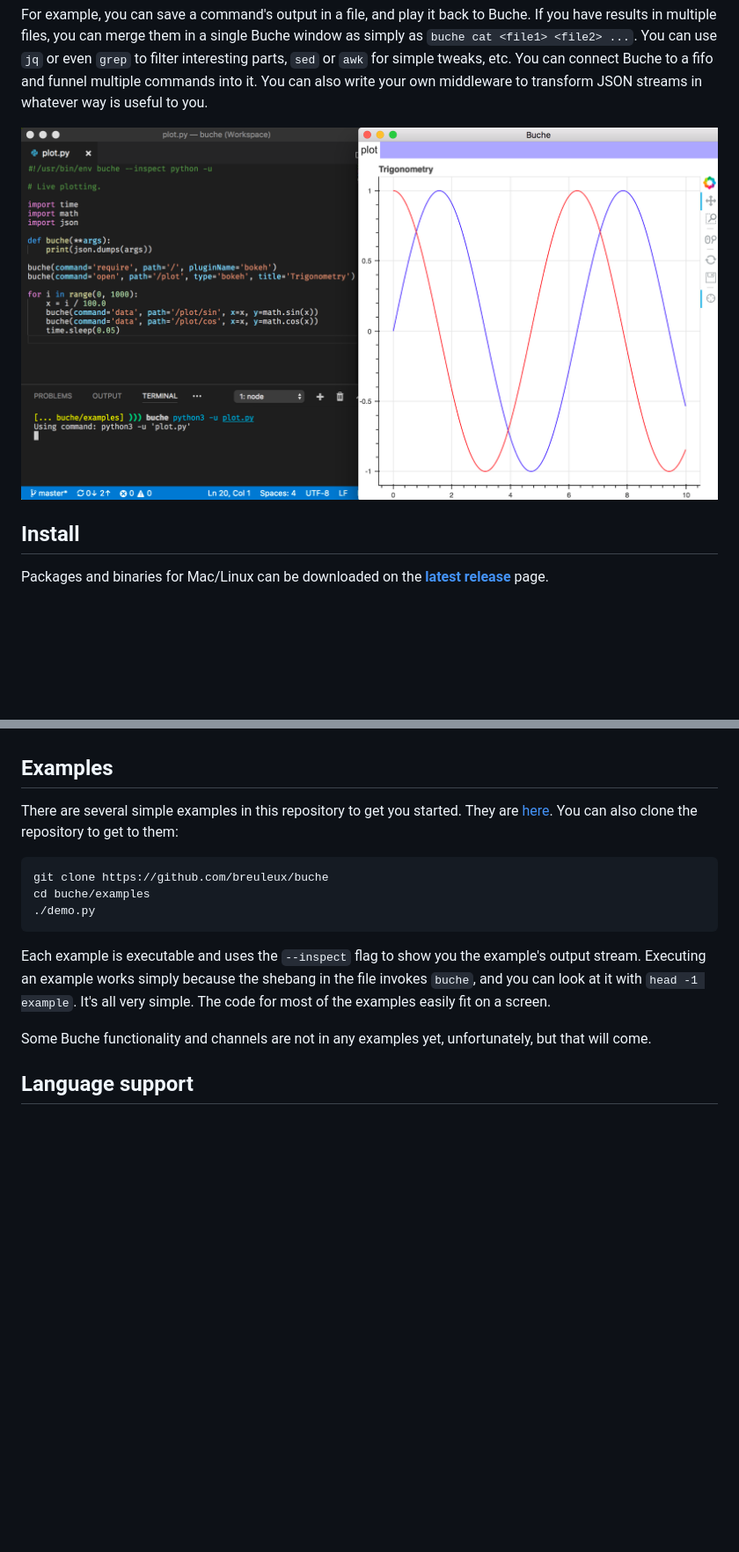
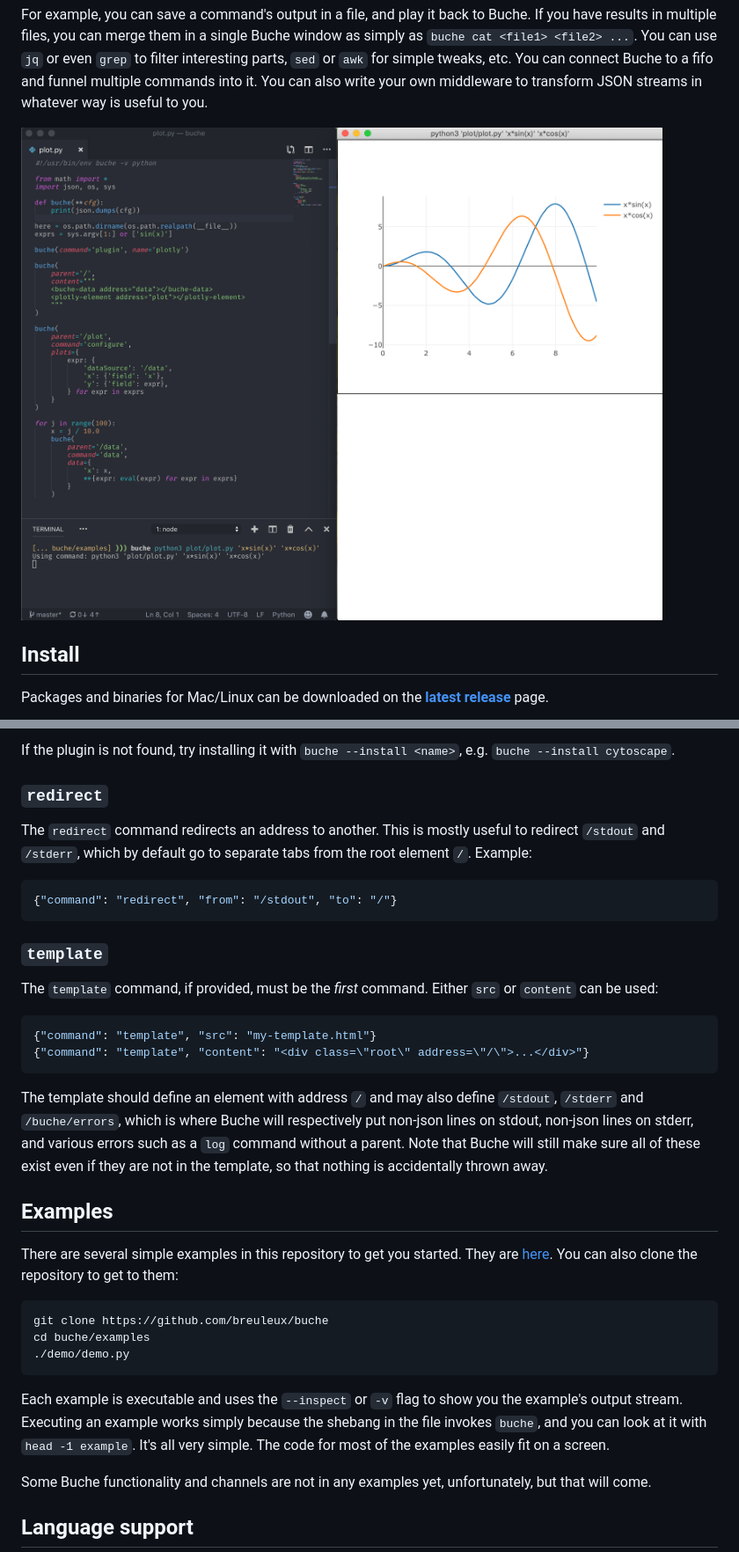
Before and after one commit to breuleux/buche, a Markdown page: README.md, 2 parts joined by grey strips. Shown: that part at 88% size. Drawn GitHub-style; pictures changed too: media/example-plot.png; blank space fills up the shorter version.

````diff
--- a/README.md
+++ b/README.md
@@ -51,3 +116,27 @@ The best way to learn how to use Buche is by example: take a program that does s
+If the plugin is not found, try installing it with `buche --install <name>`, e.g. `buche --install cytoscape`.
+
+
+### `redirect`
+
+The `redirect` command redirects an address to another. This is mostly useful to redirect `/stdout` and `/stderr`, which by default go to separate tabs from the root element `/`. Example:
+
+```json
+{"command": "redirect", "from": "/stdout", "to": "/"}
+```
+
+
+### `template`
+
+The `template` command, if provided, must be the *first* command. Either `src` or `content` can be used:
+
+```json
+{"command": "template", "src": "my-template.html"}
+{"command": "template", "content": "<div class=\"root\" address=\"/\">...</div>"}
+```
+
+The template should define an element with address `/` and may also define `/stdout`, `/stderr` and `/buche/errors`, which is where Buche will respectively put non-json lines on stdout, non-json lines on stderr, and various errors such as a `log` command without a parent. Note that Buche will still make sure all of these exist even if they are not in the template, so that nothing is accidentally thrown away.
+
+
 ## Examples
 
 There are several simple examples in this repository to get you started. They are [here](https://github.com/breuleux/buche/tree/master/examples). You can also clone the repository to get to them:
@@ -55,10 +144,10 @@ There are several simple examples in this repository to get you started. They ar
 ```bash
 git clone https://github.com/breuleux/buche
 cd buche/examples
-./demo.py
+./demo/demo.py
 ```
 
-Each example is executable and uses the `--inspect` flag to show you the example's output stream. Executing an example works simply because the shebang in the file invokes `buche`, and you can look at it with `head -1 example`. It's all very simple. The code for most of the examples easily fit on a screen.
+Each example is executable and uses the `--inspect` or `-v` flag to show you the example's output stream. Executing an example works simply because the shebang in the file invokes `buche`, and you can look at it with `head -1 example`. It's all very simple. The code for most of the examples easily fit on a screen.
 
 Some Buche functionality and channels are not in any examples yet, unfortunately, but that will come.
 
````
Also changed, not shown: other parts of README.md (+72 -19 lines), media/example-graph.png, media/example-merge.png, media/example-pyrepl.png, media/example-pyrepl_nice.png, 1 other file.
